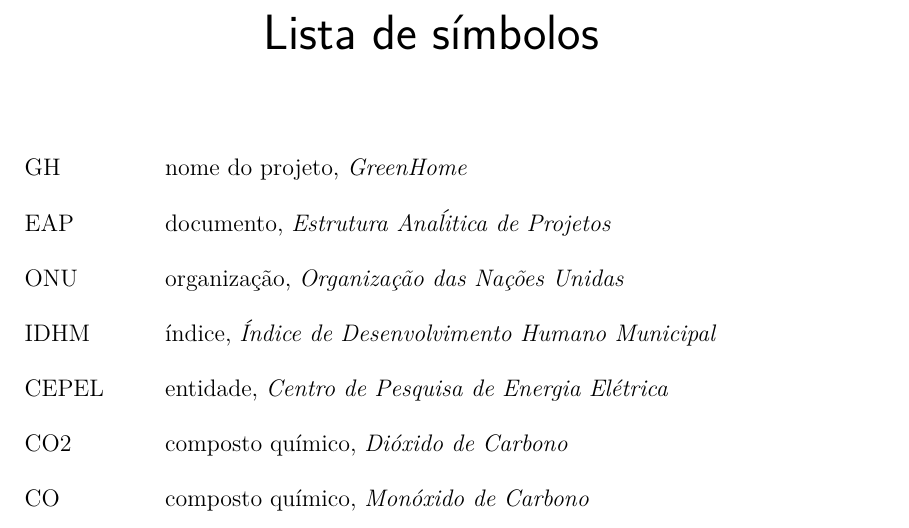
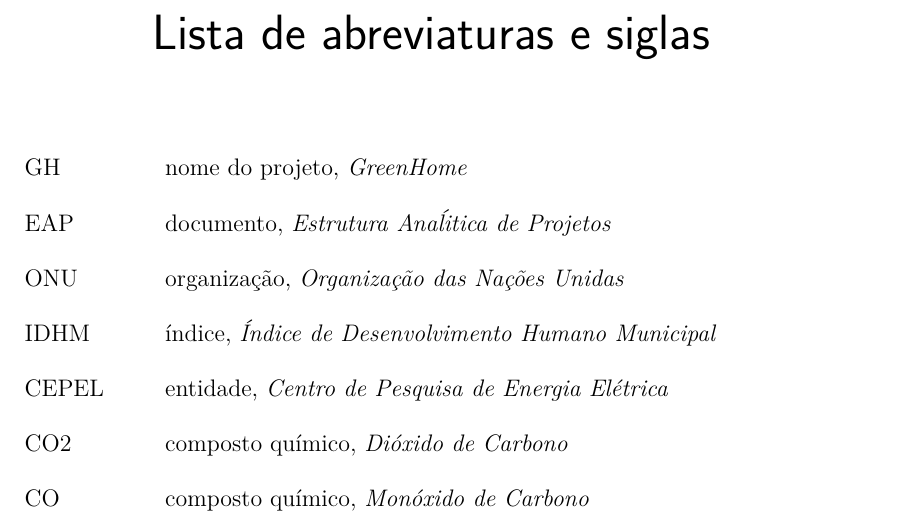
Before and after one commit to mfurquimdev/g6pi1, a LaTeX thesis (relatorio.tex, which reads editaveis/abreviaturas.tex, editaveis/simbolos.tex): part of page 7 of 84, cut so that both start at the same text. Compiled offline with pdfLaTeX.

Commit message:
Transferindo abreviaturas de símbolos.tex para abreviaturas.tex

```diff
--- a/editaveis/abreviaturas.tex
+++ b/editaveis/abreviaturas.tex
@@ -1,7 +1,9 @@
-%\input glossary
-%\begin{siglas}
-%  \item[Fig.] Area of the $i^{th}$ component
-%  \item[456] Isto é um número
-%  \item[123] Isto é outro número
-%  \item[lauro cesar] este é o meu nome
-%\end{siglas}
+\begin{siglas}
+  \item[GH] nome do projeto, \textit{GreenHome}
+  \item[EAP] documento, \textit{Estrutura Ana\'litica de Projetos}
+  \item[ONU] organização, \textit{Organização das Nações Unidas}
+  \item[IDHM] índice, \textit{Índice de Desenvolvimento Humano Municipal}
+  \item[CEPEL] entidade, \textit{Centro de Pesquisa de Energia Elétrica}
+  \item[CO2] composto químico, \textit{Dióxido de Carbono}
+  \item[CO] composto químico, \textit{Monóxido de Carbono}
+  \item[SO2] composto químico, \textit{Dióxido de Enxofre}
@@ -7,0 +23 @@
+\end{siglas}
--- a/editaveis/simbolos.tex
+++ b/editaveis/simbolos.tex
@@ -1,9 +0,0 @@
-\begin{simbolos}
-  \item[GH] nome do projeto, \textit{GreenHome}
-  \item[EAP] documento, \textit{Estrutura Ana\'litica de Projetos}
-  \item[ONU] organização, \textit{Organização das Nações Unidas}
-  \item[IDHM] índice, \textit{Índice de Desenvolvimento Humano Municipal}
-  \item[CEPEL] entidade, \textit{Centro de Pesquisa de Energia Elétrica}
-  \item[CO2] composto químico, \textit{Dióxido de Carbono}
-  \item[CO] composto químico, \textit{Monóxido de Carbono}
-  \item[SO2] composto químico, \textit{Dióxido de Enxofre}
@@ -23 +1,3 @@
-\end{simbolos}
+%\begin{simbolos}
+
+%\end{simbolos}
```
Also changed, not shown: editaveis/abreviaturas.tex (13 more changed lines), editaveis/simbolos.tex (13 more changed lines).
